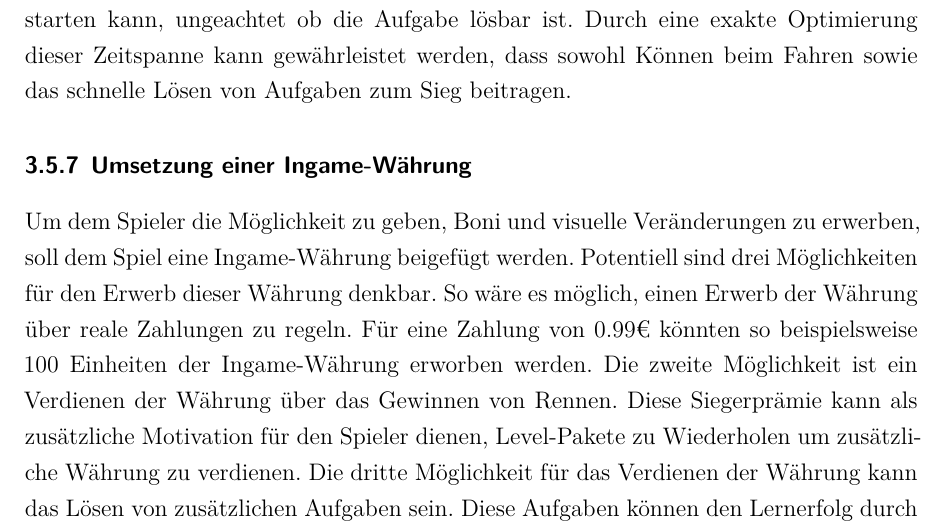
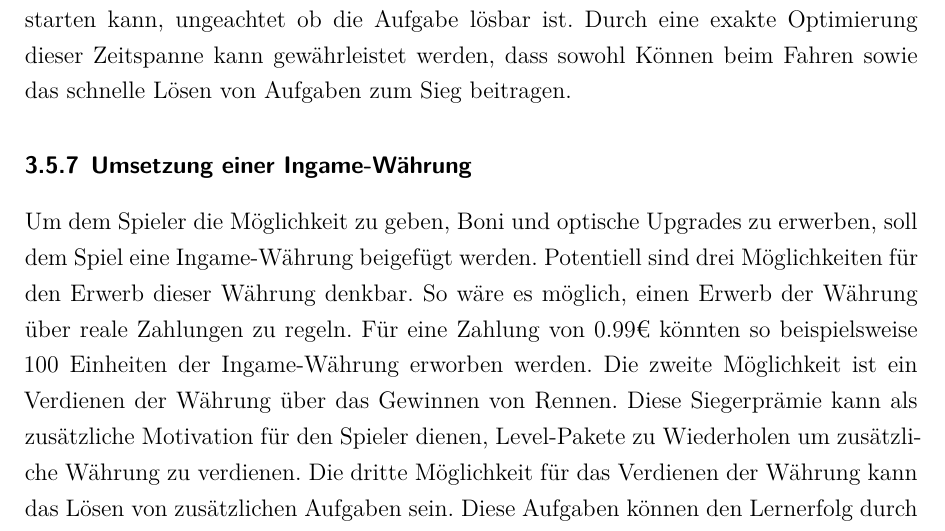
Before and after one commit to dhbwse/the-project, a LaTeX document (dokumentation/dokumentation.tex, which reads dokumentation/konzipierung.tex): part of page 18 of 23, cut so that both start at the same text. Compiled offline with XeLaTeX; an older LaTeX class or package is replaced by its successor.

Commit message:
konzipierung: visuelle Veränderung => optische Upgrades weil unklar

```diff
--- a/dokumentation/konzipierung.tex
+++ b/dokumentation/konzipierung.tex
@@ -140,7 +140,7 @@ Das folgende Kapitel beschäftigt sich mit der Konzipierung des Spiels ansich. D
 	Durch diese Lösung ist gewährleistet, dass jeder Spieler starten kann, ungeachtet ob die Aufgabe lösbar ist. Durch eine exakte Optimierung dieser Zeitspanne kann gewährleistet werden, dass sowohl Können beim Fahren sowie das schnelle Lösen von Aufgaben zum Sieg beitragen.
 
 	\subsubsection{Umsetzung einer Ingame-Währung}
-	Um dem Spieler die Möglichkeit zu geben, Boni und visuelle Veränderungen zu erwerben, soll dem Spiel eine Ingame-Währung beigefügt werden. Potentiell sind drei Möglichkeiten für den Erwerb dieser Währung denkbar. So wäre es möglich, einen Erwerb der Währung über reale Zahlungen zu regeln. Für eine Zahlung von 0.99€ könnten so beispielsweise 100 Einheiten der Ingame-Währung erworben werden. Die zweite Möglichkeit ist ein Verdienen der Währung über das Gewinnen von Rennen. Diese Siegerprämie kann als zusätzliche Motivation für den Spieler dienen, Level-Pakete zu Wiederholen um zusätzliche Währung zu verdienen. Die dritte Möglichkeit für das Verdienen der Währung kann das Lösen von zusätzlichen Aufgaben sein. Diese Aufgaben können den Lernerfolg durch das Spiel steigern. So kann beispielsweise das Lösen von drei Matheaufgaben zu einem Verdienst von 100 Einheiten der Währung führen.
+	Um dem Spieler die Möglichkeit zu geben, Boni und optische Upgrades zu erwerben, soll dem Spiel eine Ingame-Währung beigefügt werden. Potentiell sind drei Möglichkeiten für den Erwerb dieser Währung denkbar. So wäre es möglich, einen Erwerb der Währung über reale Zahlungen zu regeln. Für eine Zahlung von 0.99€ könnten so beispielsweise 100 Einheiten der Ingame-Währung erworben werden. Die zweite Möglichkeit ist ein Verdienen der Währung über das Gewinnen von Rennen. Diese Siegerprämie kann als zusätzliche Motivation für den Spieler dienen, Level-Pakete zu Wiederholen um zusätzliche Währung zu verdienen. Die dritte Möglichkeit für das Verdienen der Währung kann das Lösen von zusätzlichen Aufgaben sein. Diese Aufgaben können den Lernerfolg durch das Spiel steigern. So kann beispielsweise das Lösen von drei Matheaufgaben zu einem Verdienst von 100 Einheiten der Währung führen.
 	Die erste genannte Möglichkeit der Bezahlung mit realen Transaktionen wird an dieser Stelle verworfen, da das Spiel nicht gewinnorientiert ist. Außerdem kann somit das Risiko von versehentlichen Belastungen der elterlichen Kreditkarten verhindert werden.
 	Die beiden übrigen Möglichkeiten bieten dem Spieler Motivation und vergrößern den potentiellen Lernerfolg. Somit wird für die Umsetzung des Spiels eine Kombination aus Siegerprämie und (täglich beschränkten) Zusatzaufgaben implementiert.
 
```
Also changed, not shown: dokumentation/konzipierung.tex (2 more changed lines).
